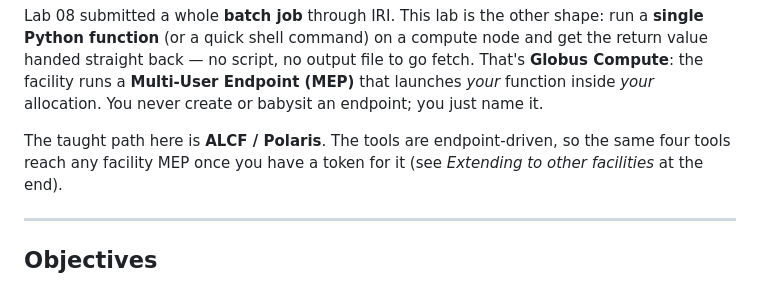
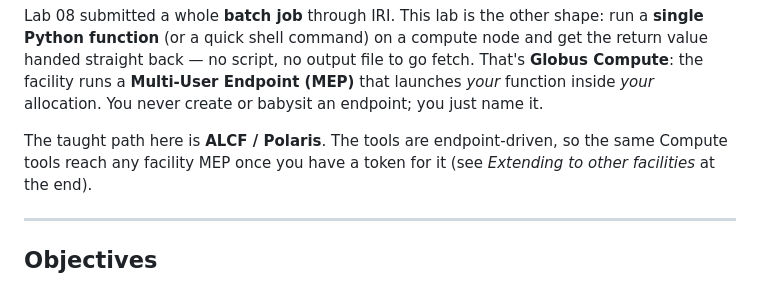
Before and after one commit to zhenghh04/amsc_agentic_ai, a Markdown page: part3_iri/09_remote_functions.md, the part around the change. GitHub-like rendering.

Commit message:
docs(review r9): drop the brittle tool count in Lab 09
Round-9 independent review: APPROVE, 0 Blockers, 0 Majors, 1 nit.

The lab said the "same four tools" reach any facility MEP. The server
exposes eight @mcp.tool() functions, so the count was wrong against both
the lab's own tool list below it and the code. Replaced with "the same
Compute tools" rather than a corrected number -- a hard count is what
rotted here. Swept the repo for other hardcoded tool counts; none remain.

Documentation wording only.

```diff
--- a/part3_iri/09_remote_functions.md
+++ b/part3_iri/09_remote_functions.md
@@ -18,7 +18,7 @@ go fetch. That's **Globus Compute**: the facility runs a **Multi-User Endpoint
 or babysit an endpoint; you just name it.
 
 The taught path here is **ALCF / Polaris**. The tools are endpoint-driven, so the
-same four tools reach any facility MEP once you have a token for it (see
+same Compute tools reach any facility MEP once you have a token for it (see
 *Extending to other facilities* at the end).
 
 ---
```
